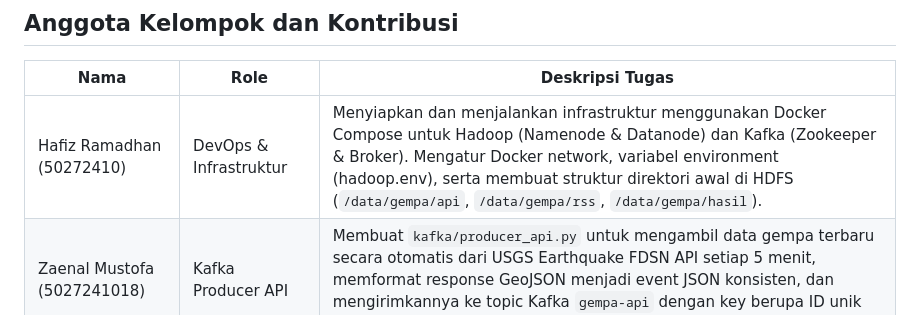
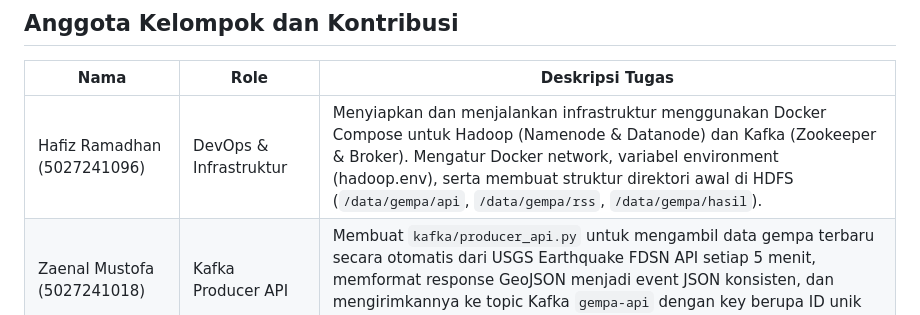
Before and after one commit to shintaar123/big-data-ets-kelompok2, a Markdown page: README.md, the part around the change. Rendered like a GitHub page.

```diff
--- a/README.md
+++ b/README.md
@@ -10,7 +10,7 @@
 
 | Nama | Role | Deskripsi Tugas |
 |------|------|-----------------|
-| Hafiz Ramadhan (50272410) | DevOps & Infrastruktur | Menyiapkan dan menjalankan infrastruktur menggunakan Docker Compose untuk Hadoop (Namenode & Datanode) dan Kafka (Zookeeper & Broker). Mengatur Docker network, variabel environment (hadoop.env), serta membuat struktur direktori awal di HDFS (`/data/gempa/api`, `/data/gempa/rss`, `/data/gempa/hasil`). |
+| Hafiz Ramadhan (5027241096) | DevOps & Infrastruktur | Menyiapkan dan menjalankan infrastruktur menggunakan Docker Compose untuk Hadoop (Namenode & Datanode) dan Kafka (Zookeeper & Broker). Mengatur Docker network, variabel environment (hadoop.env), serta membuat struktur direktori awal di HDFS (`/data/gempa/api`, `/data/gempa/rss`, `/data/gempa/hasil`). |
 | Zaenal Mustofa (5027241018) | Kafka Producer API | Membuat `kafka/producer_api.py` untuk mengambil data gempa terbaru secara otomatis dari USGS Earthquake FDSN API setiap 5 menit, memformat response GeoJSON menjadi event JSON konsisten, dan mengirimkannya ke topic Kafka `gempa-api` dengan key berupa ID unik gempa. |
 | Salsa Bil Ulla (5027241052) | RSS Producer & Consumer HDFS | Membuat `kafka/producer_rss.py` untuk mengambil berita gempa dari RSS feed secara berkala dengan pencegahan duplikasi via persistent cache; serta `kafka/consumer_to_hdfs.py` untuk membaca dari kedua topic Kafka secara paralel (threading), mengirim notifikasi Telegram untuk gempa signifikan, dan menyimpan data ke HDFS maupun file lokal dashboard. |
 | Angga Firmansyah (5027241062) | Spark Analysis | Membuat `spark/analysis.py` untuk memproses data gempa dari HDFS menggunakan DataFrame API dan Spark SQL. Analisis mencakup distribusi magnitudo, top 10 wilayah aktif, korelasi kedalaman-magnitudo, pemodelan prediktif dengan Spark MLlib (RandomForest), serta tren aktivitas harian dan per jam. Output disimpan ke `spark_results.json`. |
```
